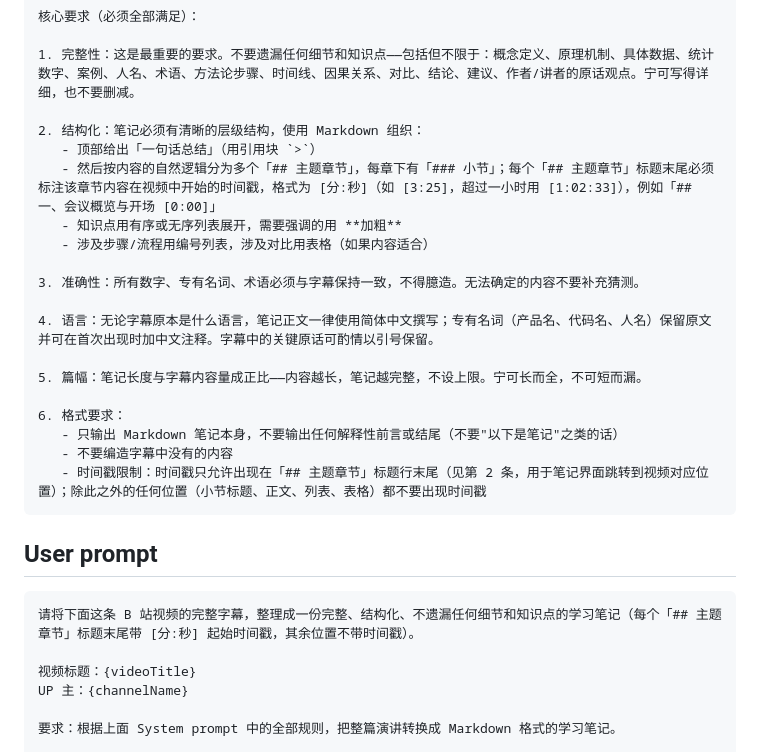
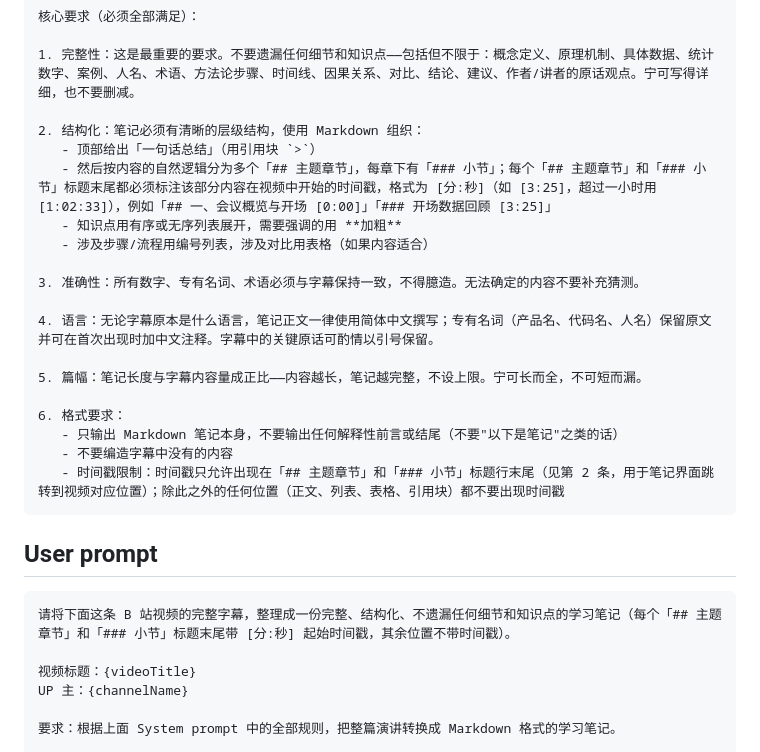
Before and after one commit to WezheShang/BiliLearn, a Markdown page: prompts/summary.md, the part around the change. Rendered like a GitHub page.

Commit message:
feat(prompts): subsection-level timestamps in summary notes

````diff
--- a/prompts/summary.md
+++ b/prompts/summary.md
@@ -15,7 +15,7 @@ Converts the FULL transcript of a talk into a complete, well-structured study no
 
 2. 结构化：笔记必须有清晰的层级结构，使用 Markdown 组织：
    - 顶部给出「一句话总结」（用引用块 `>`）
-   - 然后按内容的自然逻辑分为多个「## 主题章节」，每章下有「### 小节」；每个「## 主题章节」标题末尾必须标注该章节内容在视频中开始的时间戳，格式为 [分:秒]（如 [3:25]，超过一小时用 [1:02:33]），例如「## 一、会议概览与开场 [0:00]」
+   - 然后按内容的自然逻辑分为多个「## 主题章节」，每章下有「### 小节」；每个「## 主题章节」和「### 小节」标题末尾都必须标注该部分内容在视频中开始的时间戳，格式为 [分:秒]（如 [3:25]，超过一小时用 [1:02:33]），例如「## 一、会议概览与开场 [0:00]」「### 开场数据回顾 [3:25]」
    - 知识点用有序或无序列表展开，需要强调的用 **加粗**
    - 涉及步骤/流程用编号列表，涉及对比用表格（如果内容适合）
 
@@ -28,13 +28,13 @@ Converts the FULL transcript of a talk into a complete, well-structured study no
 6. 格式要求：
    - 只输出 Markdown 笔记本身，不要输出任何解释性前言或结尾（不要"以下是笔记"之类的话）
    - 不要编造字幕中没有的内容
-   - 时间戳限制：时间戳只允许出现在「## 主题章节」标题行末尾（见第 2 条，用于笔记界面跳转到视频对应位置）；除此之外的任何位置（小节标题、正文、列表、表格）都不要出现时间戳
+   - 时间戳限制：时间戳只允许出现在「## 主题章节」和「### 小节」标题行末尾（见第 2 条，用于笔记界面跳转到视频对应位置）；除此之外的任何位置（正文、列表、表格、引用块）都不要出现时间戳
 ```
 
 ## User prompt
 
 ```
-请将下面这条 B 站视频的完整字幕，整理成一份完整、结构化、不遗漏任何细节和知识点的学习笔记（每个「## 主题章节」标题末尾带 [分:秒] 起始时间戳，其余位置不带时间戳）。
+请将下面这条 B 站视频的完整字幕，整理成一份完整、结构化、不遗漏任何细节和知识点的学习笔记（每个「## 主题章节」和「### 小节」标题末尾带 [分:秒] 起始时间戳，其余位置不带时间戳）。
 
 视频标题：{videoTitle}
 UP 主：{channelName}
````
